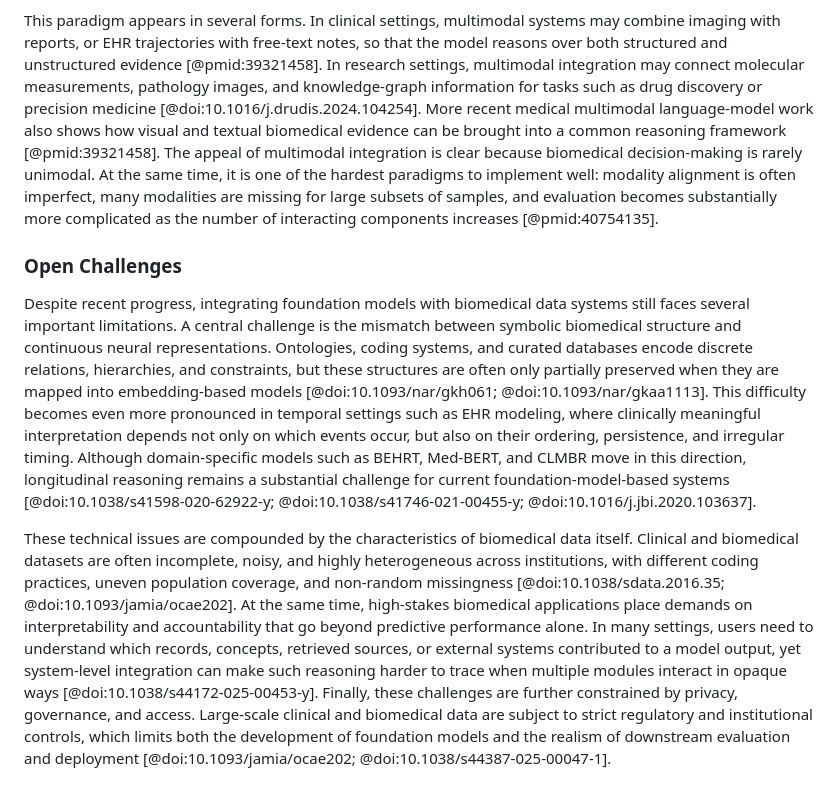
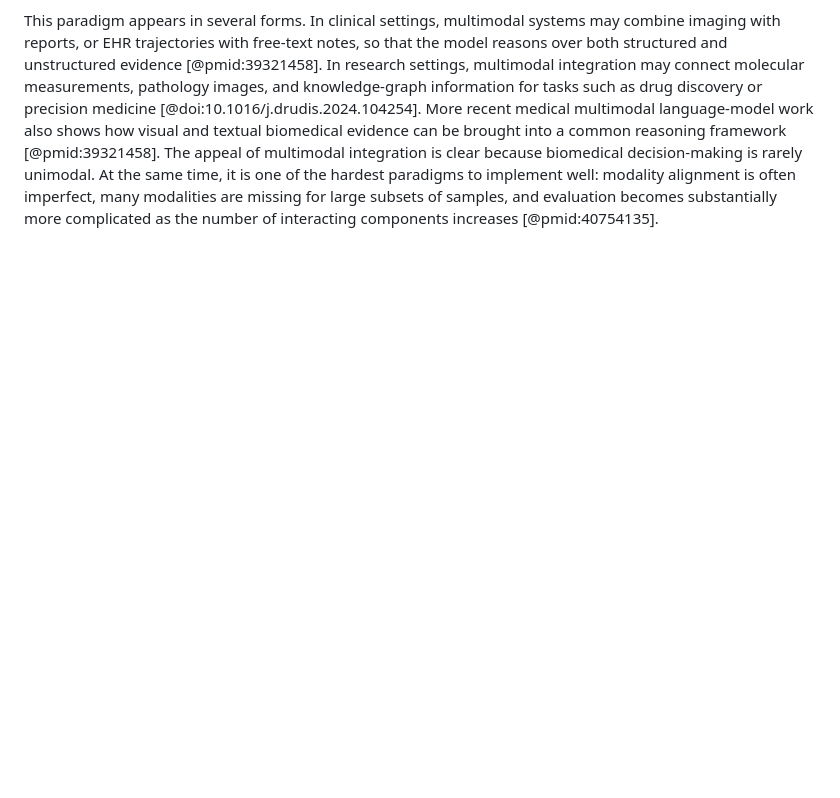
Before and after one commit to AdaptInfer/fm-survey, a Markdown page: content/05.integrating.md, the part around the change. GitHub-like rendering; blank space fills up the shorter version.

Commit message:
Delete open challenges section from integrating.md
Removed section on open challenges in multimodal integration.

```diff
--- a/content/05.integrating.md
+++ b/content/05.integrating.md
@@ -41,10 +41,3 @@ Several types of work fall into this category. Biomedical knowledge graphs can s
 Many biomedical applications require models to combine heterogeneous modalities rather than operate on a single input type. Clinical decision making may depend simultaneously on EHR data, physician notes, imaging, pathology slides, molecular profiles, and literature-derived knowledge. Multimodal integration attempts to coordinate these information sources, either by learning joint representations or by combining specialized models into a larger pipeline [@pmid:39321458; @pmid:40754135].
 
 This paradigm appears in several forms. In clinical settings, multimodal systems may combine imaging with reports, or EHR trajectories with free-text notes, so that the model reasons over both structured and unstructured evidence [@pmid:39321458]. In research settings, multimodal integration may connect molecular measurements, pathology images, and knowledge-graph information for tasks such as drug discovery or precision medicine [@doi:10.1016/j.drudis.2024.104254]. More recent medical multimodal language-model work also shows how visual and textual biomedical evidence can be brought into a common reasoning framework [@pmid:39321458]. The appeal of multimodal integration is clear because biomedical decision-making is rarely unimodal. At the same time, it is one of the hardest paradigms to implement well: modality alignment is often imperfect, many modalities are missing for large subsets of samples, and evaluation becomes substantially more complicated as the number of interacting components increases [@pmid:40754135].
-
-
-### Open Challenges
-
-Despite recent progress, integrating foundation models with biomedical data systems still faces several important limitations. A central challenge is the mismatch between symbolic biomedical structure and continuous neural representations. Ontologies, coding systems, and curated databases encode discrete relations, hierarchies, and constraints, but these structures are often only partially preserved when they are mapped into embedding-based models [@doi:10.1093/nar/gkh061; @doi:10.1093/nar/gkaa1113]. This difficulty becomes even more pronounced in temporal settings such as EHR modeling, where clinically meaningful interpretation depends not only on which events occur, but also on their ordering, persistence, and irregular timing. Although domain-specific models such as BEHRT, Med-BERT, and CLMBR move in this direction, longitudinal reasoning remains a substantial challenge for current foundation-model-based systems [@doi:10.1038/s41598-020-62922-y; @doi:10.1038/s41746-021-00455-y; @doi:10.1016/j.jbi.2020.103637].
-
-These technical issues are compounded by the characteristics of biomedical data itself. Clinical and biomedical datasets are often incomplete, noisy, and highly heterogeneous across institutions, with different coding practices, uneven population coverage, and non-random missingness [@doi:10.1038/sdata.2016.35; @doi:10.1093/jamia/ocae202]. At the same time, high-stakes biomedical applications place demands on interpretability and accountability that go beyond predictive performance alone. In many settings, users need to understand which records, concepts, retrieved sources, or external systems contributed to a model output, yet system-level integration can make such reasoning harder to trace when multiple modules interact in opaque ways [@doi:10.1038/s44172-025-00453-y]. Finally, these challenges are further constrained by privacy, governance, and access. Large-scale clinical and biomedical data are subject to strict regulatory and institutional controls, which limits both the development of foundation models and the realism of downstream evaluation and deployment [@doi:10.1093/jamia/ocae202; @doi:10.1038/s44387-025-00047-1].
```
